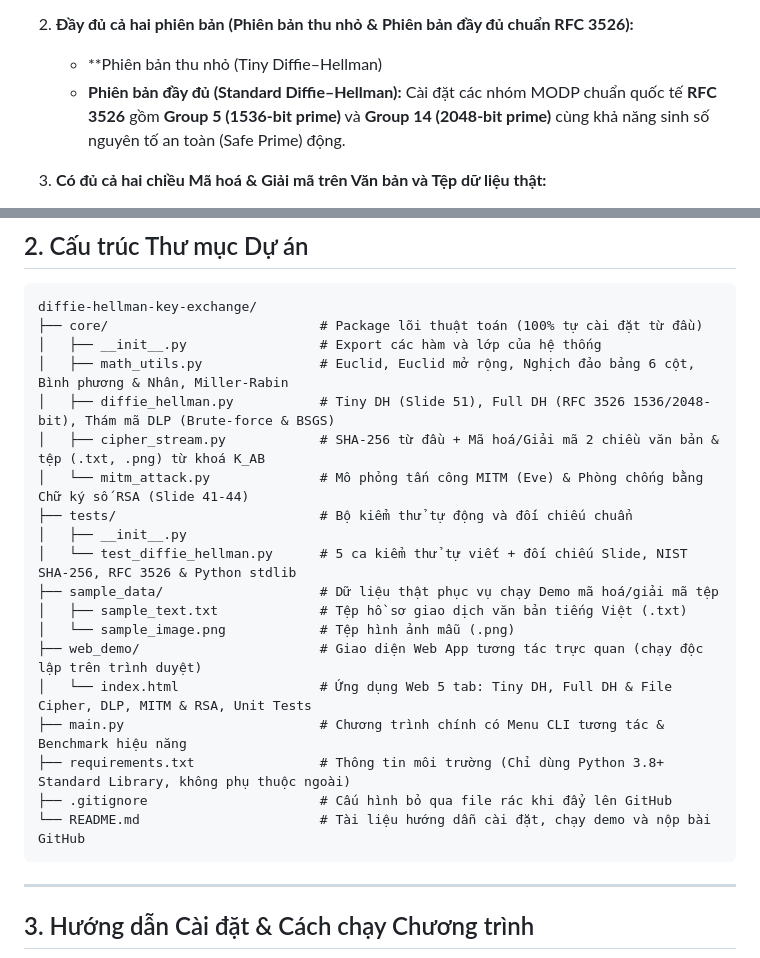
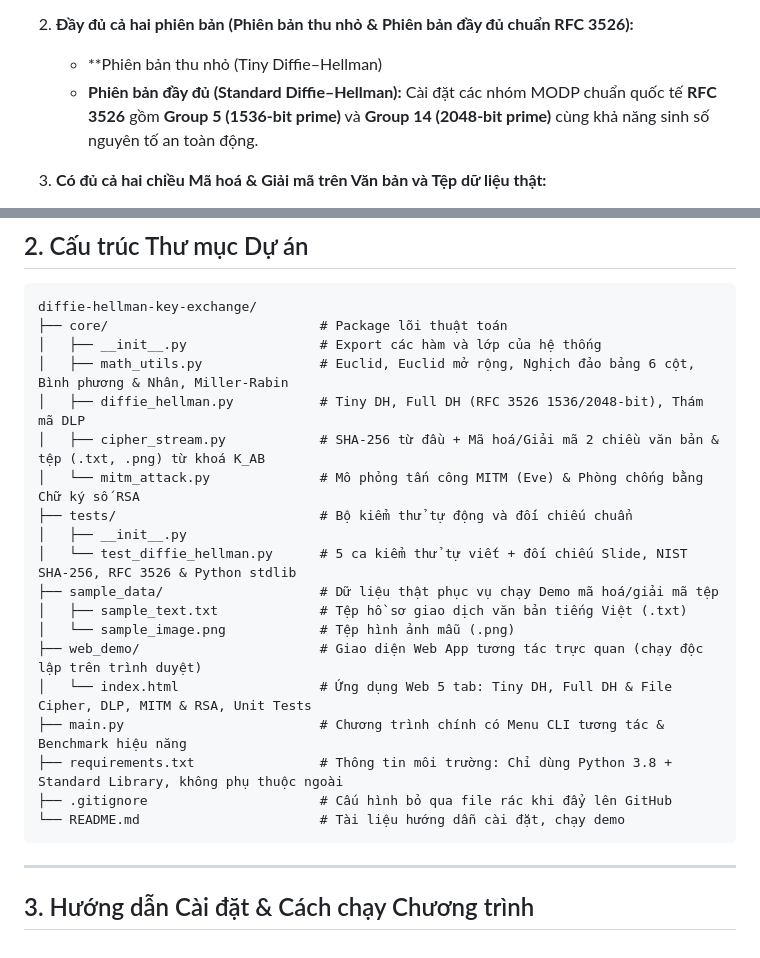
Before and after one commit to nguyentrungkien4112006-collab/Diffie-Hellman-Group-10, a Markdown page: README.md, 2 parts joined by grey strips. Drawn GitHub-style.

````diff
--- a/README.md
+++ b/README.md
@@ -18,7 +18,7 @@
 
 2. **Đầy đủ cả hai phiên bản (Phiên bản thu nhỏ & Phiên bản đầy đủ chuẩn RFC 3526):**
    - **Phiên bản thu nhỏ (Tiny Diffie–Hellman)
-   - **Phiên bản đầy đủ (Standard Diffie–Hellman):** Cài đặt các nhóm MODP chuẩn quốc tế **RFC 3526** gồm **Group 5 (1536-bit prime)** và **Group 14 (2048-bit prime)** cùng khả năng sinh số nguyên tố an toàn (Safe Prime) động.
+   - **Phiên bản đầy đủ (Standard Diffie–Hellman):** Cài đặt các nhóm MODP chuẩn quốc tế **RFC 3526** gồm **Group 5 (1536-bit prime)** và **Group 14 (2048-bit prime)** cùng khả năng sinh số nguyên tố an toàn động.
 
 3. **Có đủ cả hai chiều Mã hoá & Giải mã trên Văn bản và Tệp dữ liệu thật:**
    - Do bản thân Diffie–Hellman là giao thức thiết lập khoá phiên chung, nhóm đã tự cài đặt từ đầu hàm băm **SHA-256 (chuẩn FIPS 180-4)** để dẫn xuất dòng khoá và mã xác thực thông điệp.
@@ -39,12 +39,12 @@
 
 ```text
 diffie-hellman-key-exchange/
-├── core/                           # Package lõi thuật toán (100% tự cài đặt từ đầu)
+├── core/                           # Package lõi thuật toán
 │   ├── __init__.py                 # Export các hàm và lớp của hệ thống
 │   ├── math_utils.py               # Euclid, Euclid mở rộng, Nghịch đảo bảng 6 cột, Bình phương & Nhân, Miller-Rabin
-│   ├── diffie_hellman.py           # Tiny DH (Slide 51), Full DH (RFC 3526 1536/2048-bit), Thám mã DLP (Brute-force & BSGS)
+│   ├── diffie_hellman.py           # Tiny DH, Full DH (RFC 3526 1536/2048-bit), Thám mã DLP
 │   ├── cipher_stream.py            # SHA-256 từ đầu + Mã hoá/Giải mã 2 chiều văn bản & tệp (.txt, .png) từ khoá K_AB
-│   └── mitm_attack.py              # Mô phỏng tấn công MITM (Eve) & Phòng chống bằng Chữ ký số RSA (Slide 41-44)
+│   └── mitm_attack.py              # Mô phỏng tấn công MITM (Eve) & Phòng chống bằng Chữ ký số RSA
 ├── tests/                          # Bộ kiểm thử tự động và đối chiếu chuẩn
 │   ├── __init__.py
 │   └── test_diffie_hellman.py      # 5 ca kiểm thử tự viết + đối chiếu Slide, NIST SHA-256, RFC 3526 & Python stdlib
@@ -54,9 +54,9 @@ diffie-hellman-key-exchange/
 ├── web_demo/                       # Giao diện Web App tương tác trực quan (chạy độc lập trên trình duyệt)
 │   └── index.html                  # Ứng dụng Web 5 tab: Tiny DH, Full DH & File Cipher, DLP, MITM & RSA, Unit Tests
 ├── main.py                         # Chương trình chính có Menu CLI tương tác & Benchmark hiệu năng
-├── requirements.txt                # Thông tin môi trường (Chỉ dùng Python 3.8+ Standard Library, không phụ thuộc ngoài)
+├── requirements.txt                # Thông tin môi trường: Chỉ dùng Python 3.8 + Standard Library, không phụ thuộc ngoài
 ├── .gitignore                      # Cấu hình bỏ qua file rác khi đẩy lên GitHub
-└── README.md                       # Tài liệu hướng dẫn cài đặt, chạy demo và nộp bài GitHub
+└── README.md                       # Tài liệu hướng dẫn cài đặt, chạy demo
 ```
 
 ---
````
